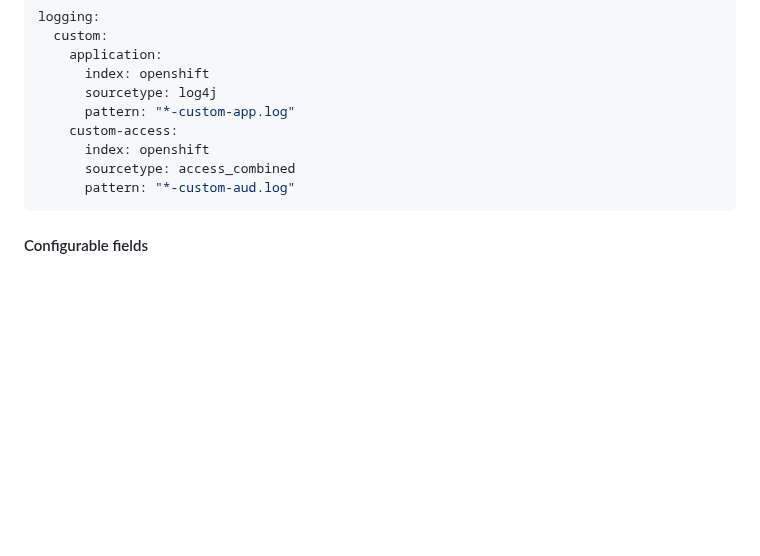
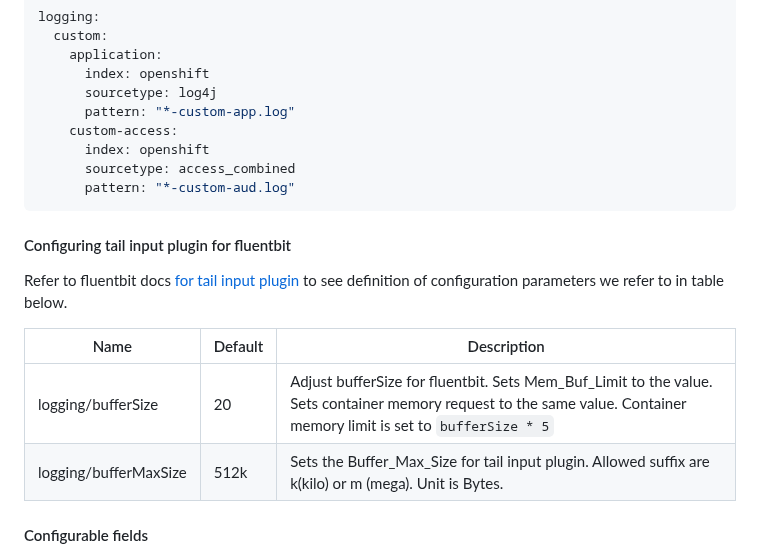
Before and after one commit to Skatteetaten/aurora, a Markdown page: docs/documentation/aurora-config.md, the part around the change. Rendered like a GitHub page; blank space fills up the shorter version.

Commit message:
docs: bufferSize and bufferMaxSize (#84)

````diff
--- a/docs/documentation/aurora-config.md
+++ b/docs/documentation/aurora-config.md
@@ -703,6 +703,16 @@ logging:
       pattern: "*-custom-aud.log"
 ```
 
+#### Configuring tail input plugin for fluentbit
+
+Refer to fluentbit docs [for tail input plugin](https://docs.fluentbit.io/manual/pipeline/inputs/tail) to see definition
+of configuration parameters we refer to in table below.
+
+| Name                  | Default | Description                                                                                                                                                          |
+| --------------------- | ------- | -------------------------------------------------------------------------------------------------------------------------------------------------------------------- |
+| logging/bufferSize    | 20      | Adjust bufferSize for fluentbit. Sets Mem_Buf_Limit to the value. Sets container memory request to the same value. Container memory limit is set to `bufferSize * 5` |
+| logging/bufferMaxSize | 512k    | Sets the Buffer_Max_Size for tail input plugin. Allowed suffix are k(kilo) or m (mega). Unit is Bytes.                                                               |
+
 #### Configurable fields
 
 By default, descriptive fields will be added to the messages logged by the application. It is possible to toggle these
````
